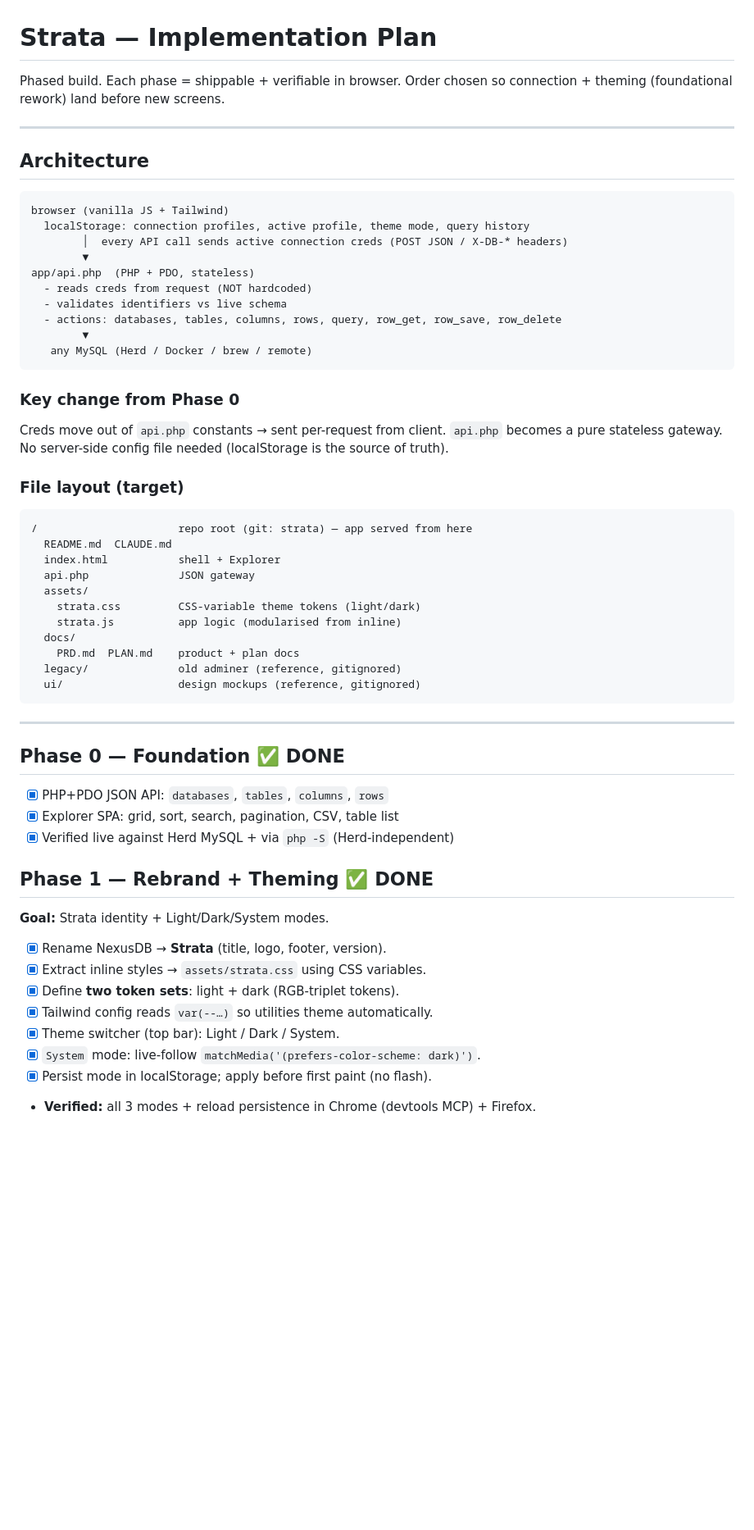
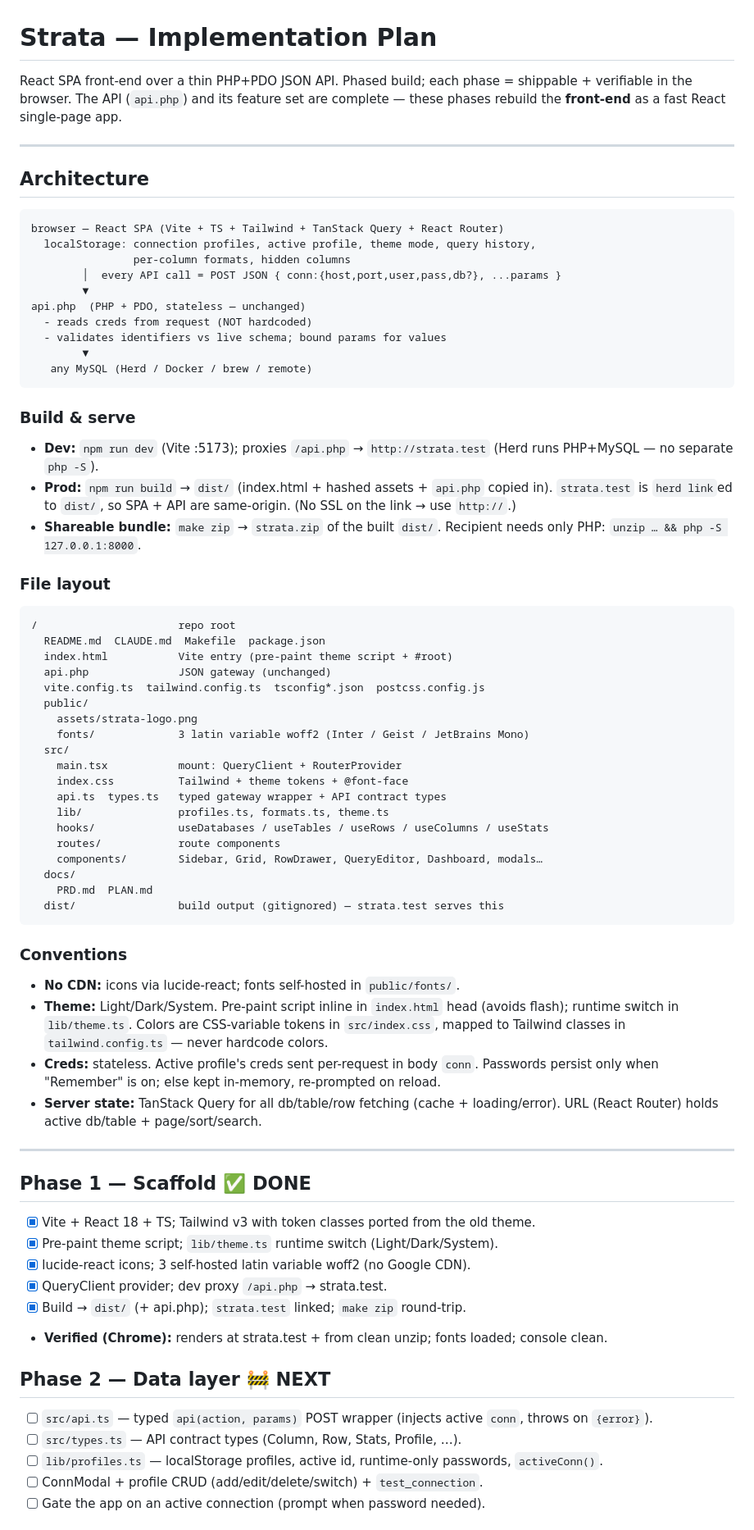
Before and after one commit to jakaria-istauk/strata, a Markdown page: docs/PLAN.md, the part around one of its changes. Shown at 82% size. GitHub-like rendering; blank space fills up the shorter version.

````diff
--- a/docs/PLAN.md
+++ b/docs/PLAN.md
@@ -1,57 +1,72 @@
 # Strata — Implementation Plan
 
-Phased build. Each phase = shippable + verifiable in browser. Order chosen so connection + theming (foundational rework) land before new screens.
+React SPA front-end over a thin PHP+PDO JSON API. Phased build; each phase = shippable + verifiable in the browser. The API (`api.php`) and its feature set are complete — these phases rebuild the **front-end** as a fast React single-page app.
 
 ---
 
 ## Architecture
 
 ```
-browser (vanilla JS + Tailwind)
-  localStorage: connection profiles, active profile, theme mode, query history
-        │  every API call sends active connection creds (POST JSON / X-DB-* headers)
+browser — React SPA (Vite + TS + Tailwind + TanStack Query + React Router)
+  localStorage: connection profiles, active profile, theme mode, query history,
+                per-column formats, hidden columns
+        │  every API call = POST JSON { conn:{host,port,user,pass,db?}, ...params }
         ▼
-app/api.php  (PHP + PDO, stateless)
+api.php  (PHP + PDO, stateless — unchanged)
   - reads creds from request (NOT hardcoded)
-  - validates identifiers vs live schema
-  - actions: databases, tables, columns, rows, query, row_get, row_save, row_delete
+  - validates identifiers vs live schema; bound params for values
         ▼
    any MySQL (Herd / Docker / brew / remote)
 ```
 
-### Key change from Phase 0
-Creds move out of `api.php` constants → sent per-request from client. `api.php` becomes a pure stateless gateway. No server-side config file needed (localStorage is the source of truth).
+### Build & serve
+- **Dev:** `npm run dev` (Vite :5173); proxies `/api.php` → `http://strata.test` (Herd runs PHP+MySQL — no separate `php -S`).
+- **Prod:** `npm run build` → `dist/` (index.html + hashed assets + `api.php` copied in). `strata.test` is `herd link`ed to `dist/`, so SPA + API are same-origin. (No SSL on the link → use `http://`.)
+- **Shareable bundle:** `make zip` → `strata.zip` of the built `dist/`. Recipient needs only PHP: `unzip … && php -S 127.0.0.1:8000`.
 
-### File layout (target)
+### File layout
 ```
-/                      repo root (git: strata) — app served from here
-  README.md  CLAUDE.md
-  index.html           shell + Explorer
-  api.php              JSON gateway
-  assets/
-    strata.css         CSS-variable theme tokens (light/dark)
-    strata.js          app logic (modularised from inline)
+/                      repo root
+  README.md  CLAUDE.md  Makefile  package.json
+  index.html           Vite entry (pre-paint theme script + #root)
+  api.php              JSON gateway (unchanged)
+  vite.config.ts  tailwind.config.ts  tsconfig*.json  postcss.config.js
+  public/
+    assets/strata-logo.png
+    fonts/             3 latin variable woff2 (Inter / Geist / JetBrains Mono)
+  src/
+    main.tsx           mount: QueryClient + RouterProvider
+    index.css          Tailwind + theme tokens + @font-face
+    api.ts  types.ts   typed gateway wrapper + API contract types
+    lib/               profiles.ts, formats.ts, theme.ts
+    hooks/             useDatabases / useTables / useRows / useColumns / useStats
+    routes/            route components
+    components/        Sidebar, Grid, RowDrawer, QueryEditor, Dashboard, modals…
   docs/
-    PRD.md  PLAN.md    product + plan docs
-  legacy/              old adminer (reference, gitignored)
-  ui/                  design mockups (reference, gitignored)
+    PRD.md  PLAN.md
+  dist/                build output (gitignored) — strata.test serves this
 ```
+
+### Conventions
+- **No CDN:** icons via lucide-react; fonts self-hosted in `public/fonts/`.
+- **Theme:** Light/Dark/System. Pre-paint script inline in `index.html` head (avoids flash); runtime switch in `lib/theme.ts`. Colors are CSS-variable tokens in `src/index.css`, mapped to Tailwind classes in `tailwind.config.ts` — never hardcode colors.
+- **Creds:** stateless. Active profile's creds sent per-request in body `conn`. Passwords persist only when "Remember" is on; else kept in-memory, re-prompted on reload.
+- **Server state:** TanStack Query for all db/table/row fetching (cache + loading/error). URL (React Router) holds active db/table + page/sort/search.
 
 ---
 
-## Phase 0 — Foundation ✅ DONE
-- [x] PHP+PDO JSON API: `databases`, `tables`, `columns`, `rows`
-- [x] Explorer SPA: grid, sort, search, pagination, CSV, table list
-- [x] Verified live against Herd MySQL + via `php -S` (Herd-independent)
+## Phase 1 — Scaffold ✅ DONE
+- [x] Vite + React 18 + TS; Tailwind v3 with token classes ported from the old theme.
+- [x] Pre-paint theme script; `lib/theme.ts` runtime switch (Light/Dark/System).
+- [x] lucide-react icons; 3 self-hosted latin variable woff2 (no Google CDN).
+- [x] QueryClient provider; dev proxy `/api.php` → strata.test.
+- [x] Build → `dist/` (+ api.php); `strata.test` linked; `make zip` round-trip.
+- **Verified (Chrome):** renders at strata.test + from clean unzip; fonts loaded; console clean.
 
-## Phase 1 — Rebrand + Theming ✅ DONE
-**Goal:** Strata identity + Light/Dark/System modes.
-- [x] Rename NexusDB → **Strata** (title, logo, footer, version).
-- [x] Extract inline styles → `assets/strata.css` using CSS variables.
-- [x] Define **two token sets**: light + dark (RGB-triplet tokens).
-- [x] Tailwind config reads `var(--…)` so utilities theme automatically.
-- [x] Theme switcher (top bar): Light / Dark / System.
-- [x] `System` mode: live-follow `matchMedia('(prefers-color-scheme: dark)')`.
-- [x] Persist mode in localStorage; apply before first paint (no flash).
-- **Verified:** all 3 modes + reload persistence in Chrome (devtools MCP) + Firefox.
+## Phase 2 — Data layer 🚧 NEXT
+- [ ] `src/api.ts` — typed `api(action, params)` POST wrapper (injects active `conn`, throws on `{error}`).
+- [ ] `src/types.ts` — API contract types (Column, Row, Stats, Profile, …).
+- [ ] `lib/profiles.ts` — localStorage profiles, active id, runtime-only passwords, `activeConn()`.
+- [ ] ConnModal + profile CRUD (add/edit/delete/switch) + `test_connection`.
+- [ ] Gate the app on an active connection (prompt when password needed).
 
````
Also changed, not shown: other parts of docs/PLAN.md (+25 -51 lines), CLAUDE.md (+35 -24 lines), docs/PRD.md (+2 -2 lines).
